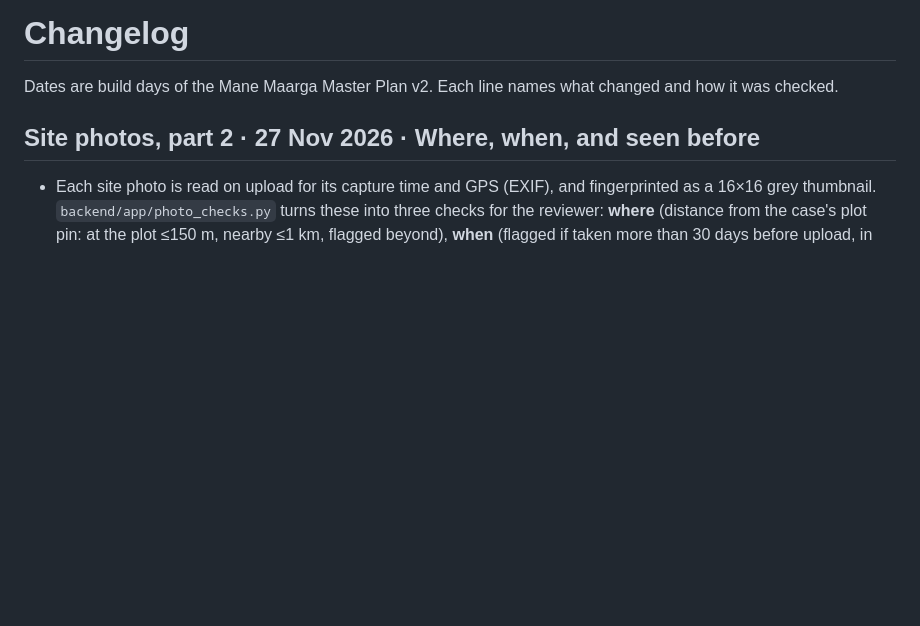
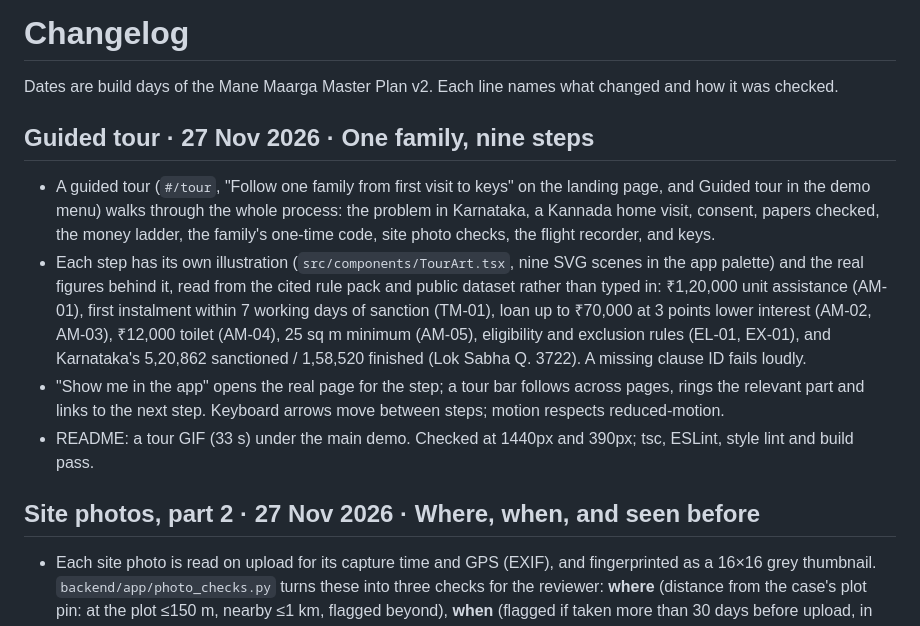
Before and after one commit to SrijaMalhar/mane-maarga, a Markdown page: CHANGELOG.md, the part around the change. Drawn GitHub-style; blank space fills up the shorter version.

```diff
--- a/CHANGELOG.md
+++ b/CHANGELOG.md
@@ -1,6 +1,12 @@
 # Changelog
 
 Dates are build days of the Mane Maarga Master Plan v2. Each line names what changed and how it was checked.
+
+## Guided tour · 27 Nov 2026 · One family, nine steps
+- A guided tour (`#/tour`, "Follow one family from first visit to keys" on the landing page, and Guided tour in the demo menu) walks through the whole process: the problem in Karnataka, a Kannada home visit, consent, papers checked, the money ladder, the family's one-time code, site photo checks, the flight recorder, and keys.
+- Each step has its own illustration (`src/components/TourArt.tsx`, nine SVG scenes in the app palette) and the real figures behind it, read from the cited rule pack and public dataset rather than typed in: ₹1,20,000 unit assistance (AM-01), first instalment within 7 working days of sanction (TM-01), loan up to ₹70,000 at 3 points lower interest (AM-02, AM-03), ₹12,000 toilet (AM-04), 25 sq m minimum (AM-05), eligibility and exclusion rules (EL-01, EX-01), and Karnataka's 5,20,862 sanctioned / 1,58,520 finished (Lok Sabha Q. 3722). A missing clause ID fails loudly.
+- "Show me in the app" opens the real page for the step; a tour bar follows across pages, rings the relevant part and links to the next step. Keyboard arrows move between steps; motion respects reduced-motion.
+- README: a tour GIF (33 s) under the main demo. Checked at 1440px and 390px; tsc, ESLint, style lint and build pass.
 
 ## Site photos, part 2 · 27 Nov 2026 · Where, when, and seen before
 - Each site photo is read on upload for its capture time and GPS (EXIF), and fingerprinted as a 16×16 grey thumbnail. `backend/app/photo_checks.py` turns these into three checks for the reviewer: **where** (distance from the case's plot pin: at the plot ≤150 m, nearby ≤1 km, flagged beyond), **when** (flagged if taken more than 30 days before upload, in the future, or with no time) and **used before** (another photo on file closer than 0.06 RMS after normalising; both photos then show the warning).
```
Also changed, not shown: README.md (+7 -0 lines), docs/assets/tour.gif (added), 11 other files.
